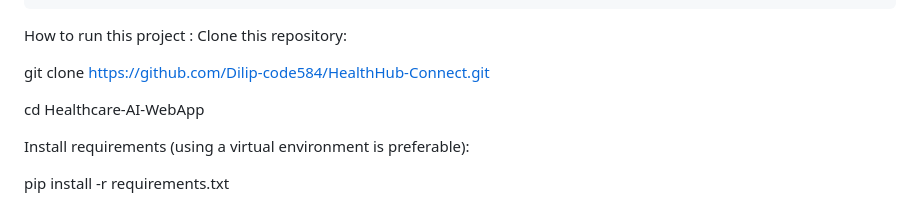
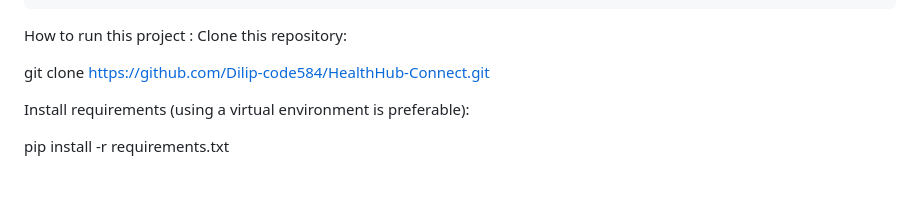
Before and after one commit to Dilip-code584/HealthHub-Connect, a Markdown page: README.md, the part around the change. Drawn GitHub-style; blank space fills up the shorter version.

```diff
--- a/README.md
+++ b/README.md
@@ -89,7 +89,6 @@ Clone this repository:
 
 git clone https://github.com/Dilip-code584/HealthHub-Connect.git
 
-cd Healthcare-AI-WebApp
 
 Install requirements (using a virtual environment is preferable):
 
```
